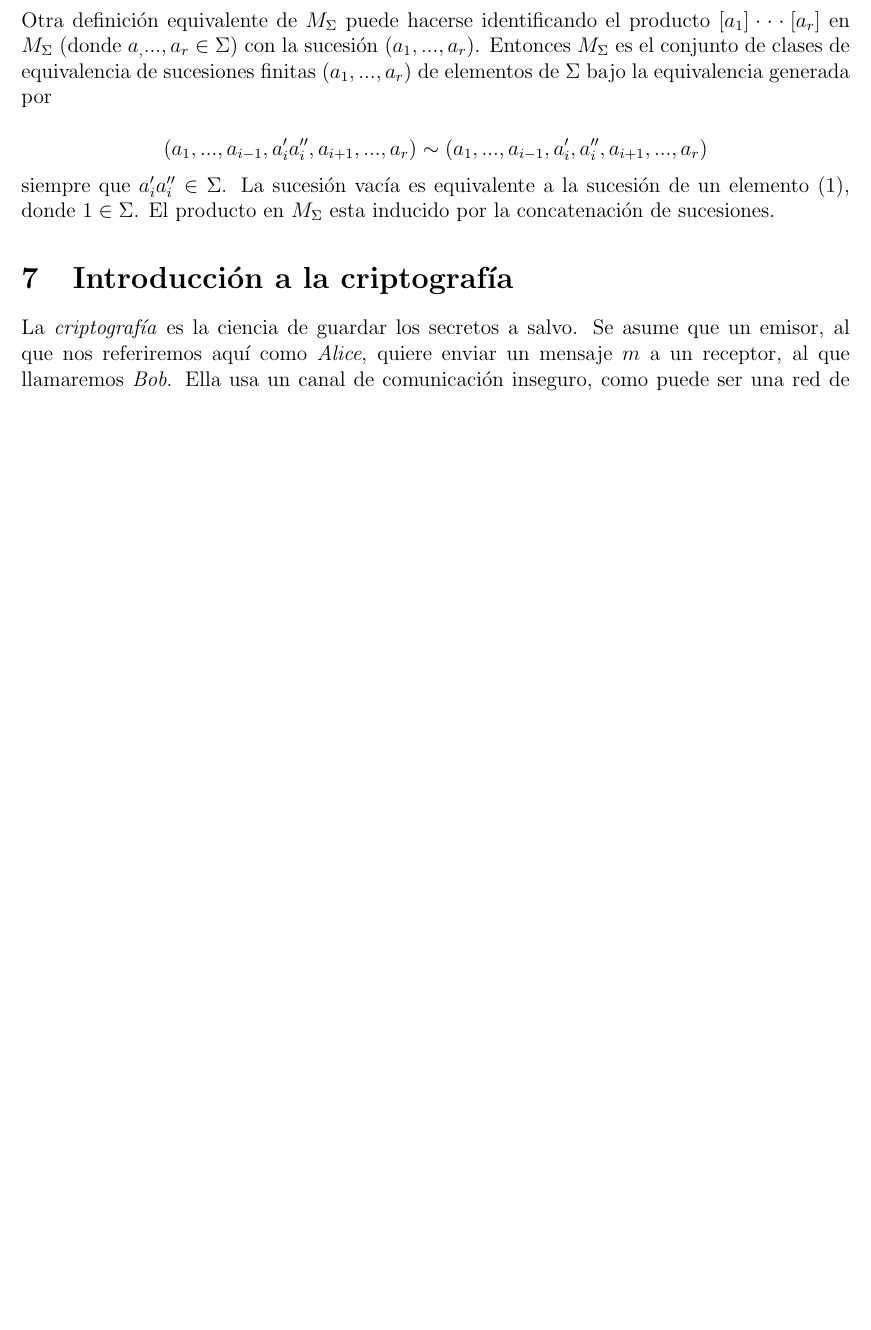
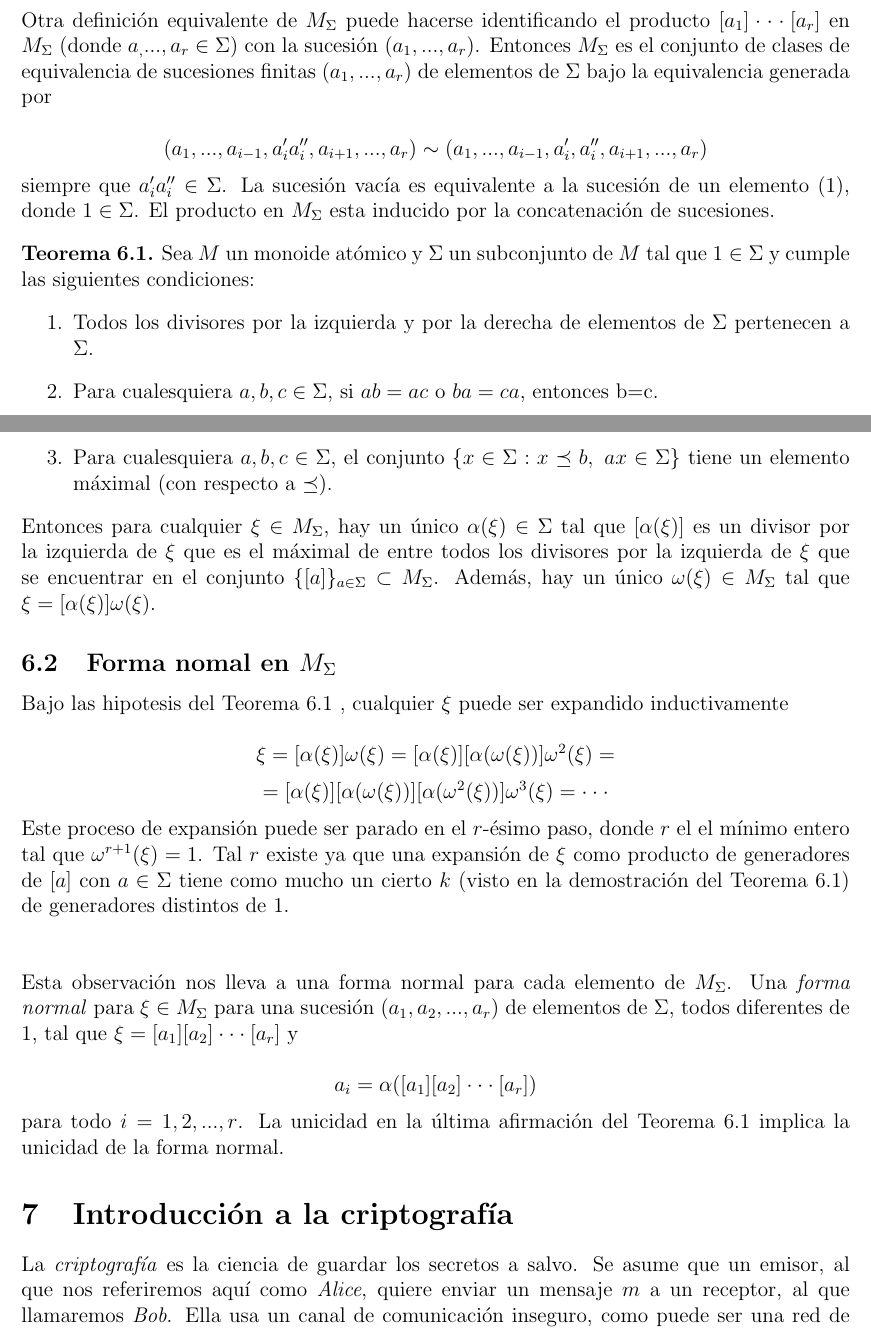
Before and after one commit to ferhm/TFG, a LaTeX document (gruposTrenzados.tex): part of page 12 of 22 before the commit and two parts of pages 12 and 13 of 23 after it, the two joined at a grey line, cut so that both start at the same text, the shorter picture padded with empty space. Compiled offline with pdfLaTeX.

Commit message:
Forma normal para monoides

```diff
--- a/gruposTrenzados.tex
+++ b/gruposTrenzados.tex
@@ -681,6 +681,34 @@ $$(a_1,...,a_{i-1}, a_i'a_i'',a_{i+1},...,a_r)\sim (a_1,...,a_{i-1}, a_i',a_i'',
 siempre que $a_i'a_i''\in\Sigma$. La sucesión vacía es equivalente a la sucesión de un elemento $(1)$, donde $1\in\Sigma$. El producto en $M_\Sigma$ esta inducido por la concatenación de sucesiones.
 
 
+\begin{teor}
+\label{teor:monoi_deriv}
+Sea $M$ un monoide atómico y $\Sigma$ un subconjunto de $M$ tal que $1\in \Sigma$ y cumple las siguientes condiciones:
+\begin{enumerate}
+\item Todos los divisores por la izquierda y por la derecha de elementos de $\Sigma$ pertenecen a $\Sigma$.
+\item Para cualesquiera $a,b,c\in \Sigma$, si $ab=ac$ o $ba=ca$, entonces b=c.
+\item Para cualesquiera $a,b,c\in \Sigma$, el conjunto $\{x\in\Sigma:x\preceq b,\ ax\in\Sigma\}$ tiene un elemento máximal (con respecto a $\preceq$).
+\end{enumerate}
+Entonces para cualquier $\xi\in M_\Sigma$, hay un único $\alpha(\xi)\in\Sigma$ tal que $[\alpha(\xi)]$ es un divisor por la izquierda de $\xi$ que es el máximal de entre todos los divisores por la izquierda de $\xi$ que se encuentrar en el conjunto $\{[a]\}_{a\in\Sigma}\subset M_\Sigma$. Además, hay un único $\omega(\xi)\in M_\Sigma$ tal que $\xi=[\alpha(\xi)]\omega(\xi)$.
+\end{teor}
+
+\subsection{Forma nomal en $M_\Sigma$}
+
+Bajo las hipotesis del Teorema \ref{teor:monoi_deriv} , cualquier $\xi$ puede ser expandido inductivamente
+
+$$\xi=[\alpha(\xi)]\omega(\xi)=[\alpha(\xi)][\alpha(\omega(\xi))]\omega^2(\xi)=$$
+$$=[\alpha(\xi)][\alpha(\omega(\xi))][\alpha(\omega^2(\xi))]\omega^3(\xi)=\cdot\cdot\cdot$$
+
+Este proceso de expansión puede ser parado en el $r$-ésimo paso, donde $r$ el el mínimo entero tal que $\omega^{r+1}(\xi)=1$. Tal $r$ existe ya que una expansión de $\xi$ como producto de  generadores de $[a]$ con $a\in\Sigma$ tiene como mucho un cierto $k$ (visto en la demostración del Teorema \ref{teor:monoi_deriv}) de generadores distintos de $1$.
+\newline\newline
+
+Esta observación nos lleva a una forma normal para cada elemento de $M_\Sigma$. Una \textit{forma normal} para $\xi\in M_\Sigma$ para una sucesión $(a_1,a_2,...,a_r)$ de elementos de $\Sigma$, todos diferentes de $1$, tal que $\xi=[a_1][a_2]\cdot\cdot\cdot[a_r]$ y
+
+$$a_i=\alpha([a_1][a_2]\cdot\cdot\cdot[a_r])$$
+
+para todo $i=1,2,...,r$. La unicidad en la última afirmación del Teorema \ref{teor:monoi_deriv} implica la unicidad de la forma normal.
+
+
 
 
 
```
